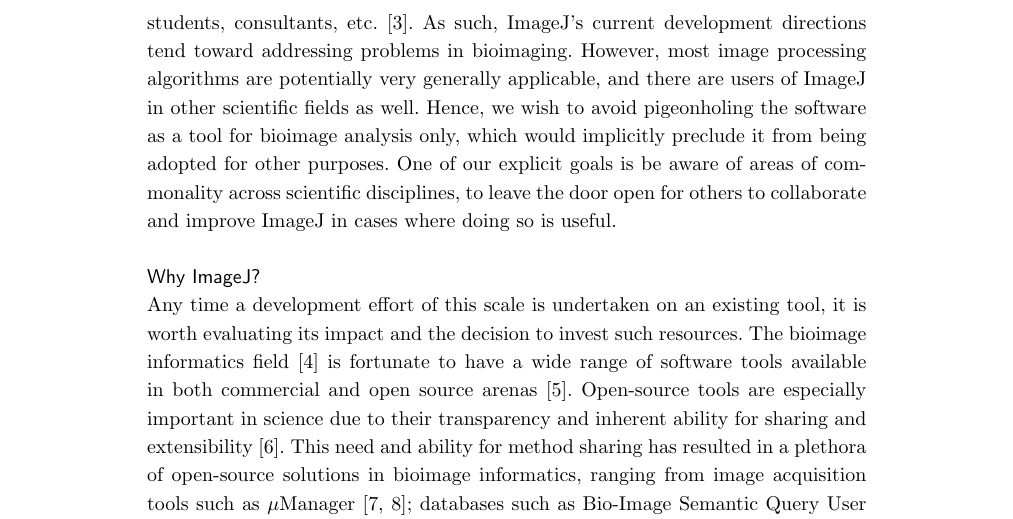
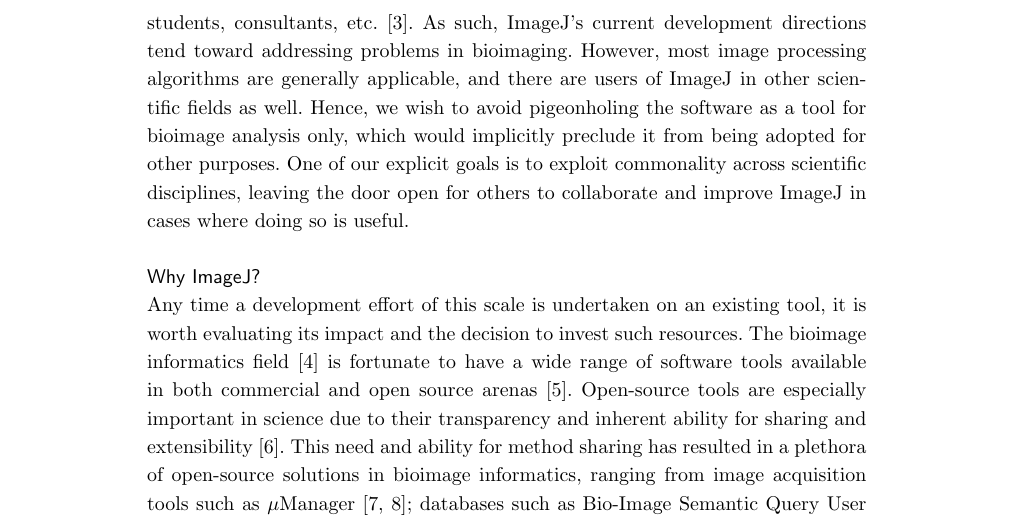
Before and after one commit to imagej/imagej2-manuscript-2017, a LaTeX document (imagej2.tex): part of page 3 of 37, cut so that both start at the same text. Compiled offline with pdfLaTeX.

Commit message:
Improve language of the new mission paragraph
Signed-off-by: Curtis Rueden <ctrueden@wisc.edu>

```diff
--- a/imagej2.tex
+++ b/imagej2.tex
@@ -417,13 +417,12 @@
 principal investigators, staff, students, consultants, etc.
 \cite{imagej_contributors}. As such, ImageJ's current development directions
 tend toward addressing problems in bioimaging. However, most image processing
-algorithms are potentially very generally applicable, and there are users of
-ImageJ in other scientific fields as well. Hence, we wish to avoid
-pigeonholing the software as a tool for bioimage analysis only, which would
-implicitly preclude it from being adopted for other purposes. One of our
-explicit goals is be aware of areas of commonality across scientific
-disciplines, to leave the door open for others to collaborate and improve
-ImageJ in cases where doing so is useful.
+algorithms are generally applicable, and there are users of ImageJ in other
+scientific fields as well. Hence, we wish to avoid pigeonholing the software
+as a tool for bioimage analysis only, which would implicitly preclude it from
+being adopted for other purposes. One of our explicit goals is to exploit
+commonality across scientific disciplines, leaving the door open for others
+to collaborate and improve ImageJ in cases where doing so is useful.
 
 \subsection*{Why ImageJ?}
 Any time a development effort of this scale is undertaken on an existing tool,
```
